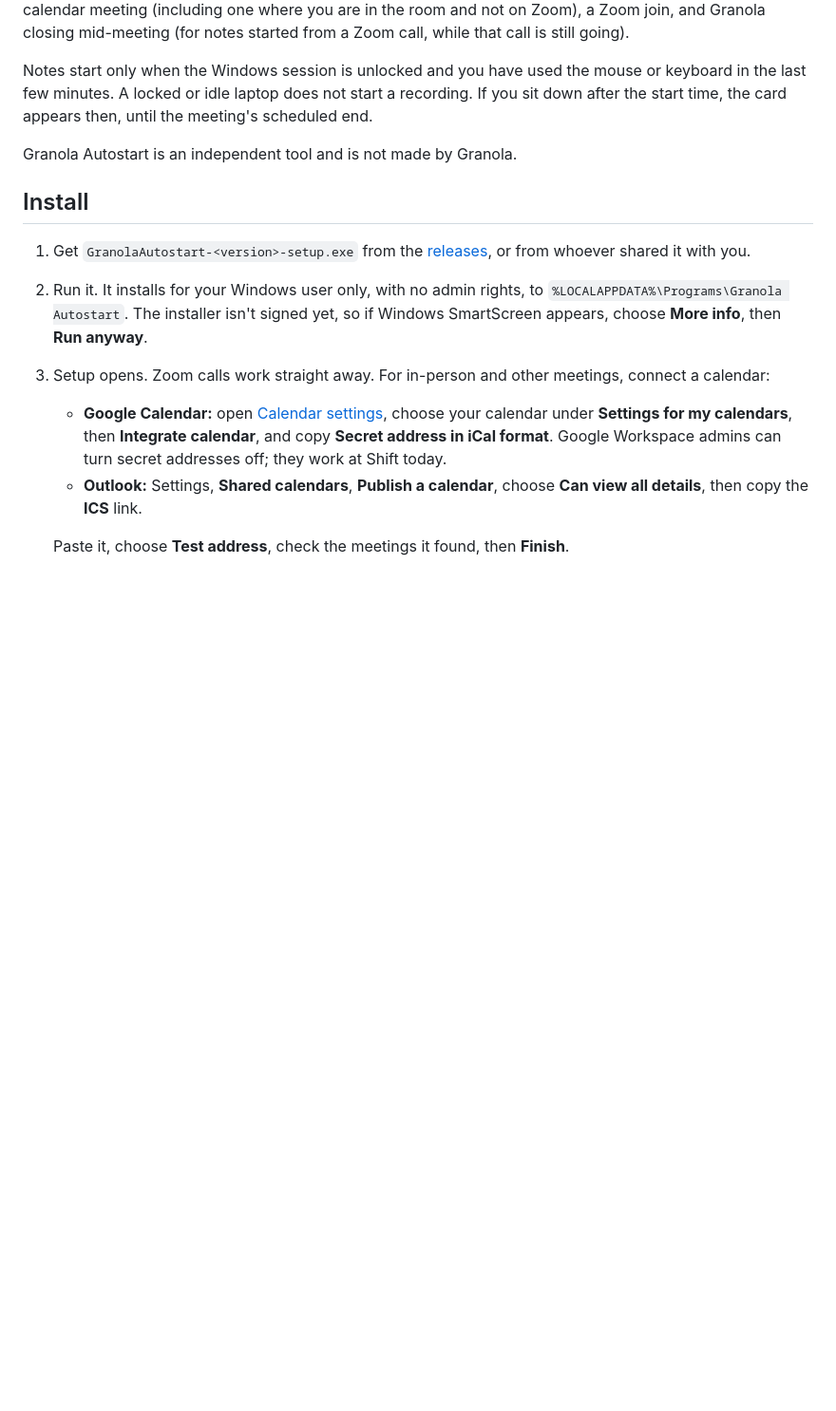
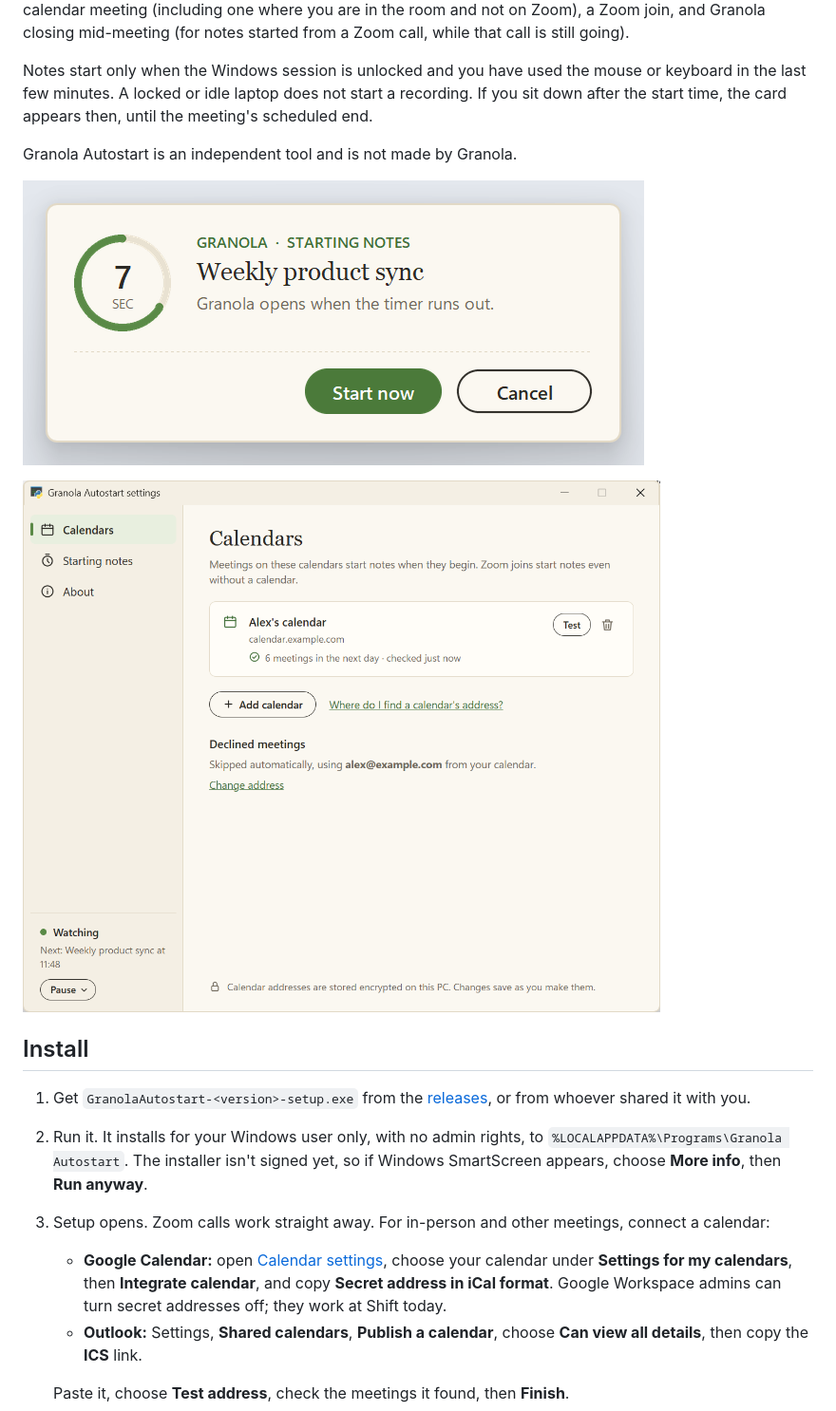
Before and after one commit to cfoucher/granola-autostart, a Markdown page: README.md, the part around the change. Shown at 95% size. Rendered like a GitHub page; pictures changed too: assets/countdown-card.png (added), assets/settings-calendars.png (added); blank space fills up the shorter version.

Commit message:
Add screenshots of the countdown card and Settings to the README.
Co-Authored-By: Claude Sonnet 5.5 <noreply@anthropic.com>

```diff
--- a/README.md
+++ b/README.md
@@ -11,6 +11,10 @@ It runs in the background, so this still works when Granola was quit or crashed.
 Notes start only when the Windows session is unlocked and you have used the mouse or keyboard in the last few minutes. A locked or idle laptop does not start a recording. If you sit down after the start time, the card appears then, until the meeting's scheduled end.
 
 Granola Autostart is an independent tool and is not made by Granola.
+
+![The countdown card: Starting notes, Weekly product sync, 7 seconds, with Start now and Cancel buttons](assets/countdown-card.png)
+
+![The Settings window on the Calendars page, showing one calendar and the Watching status](assets/settings-calendars.png)
 
 ## Install
 
```
